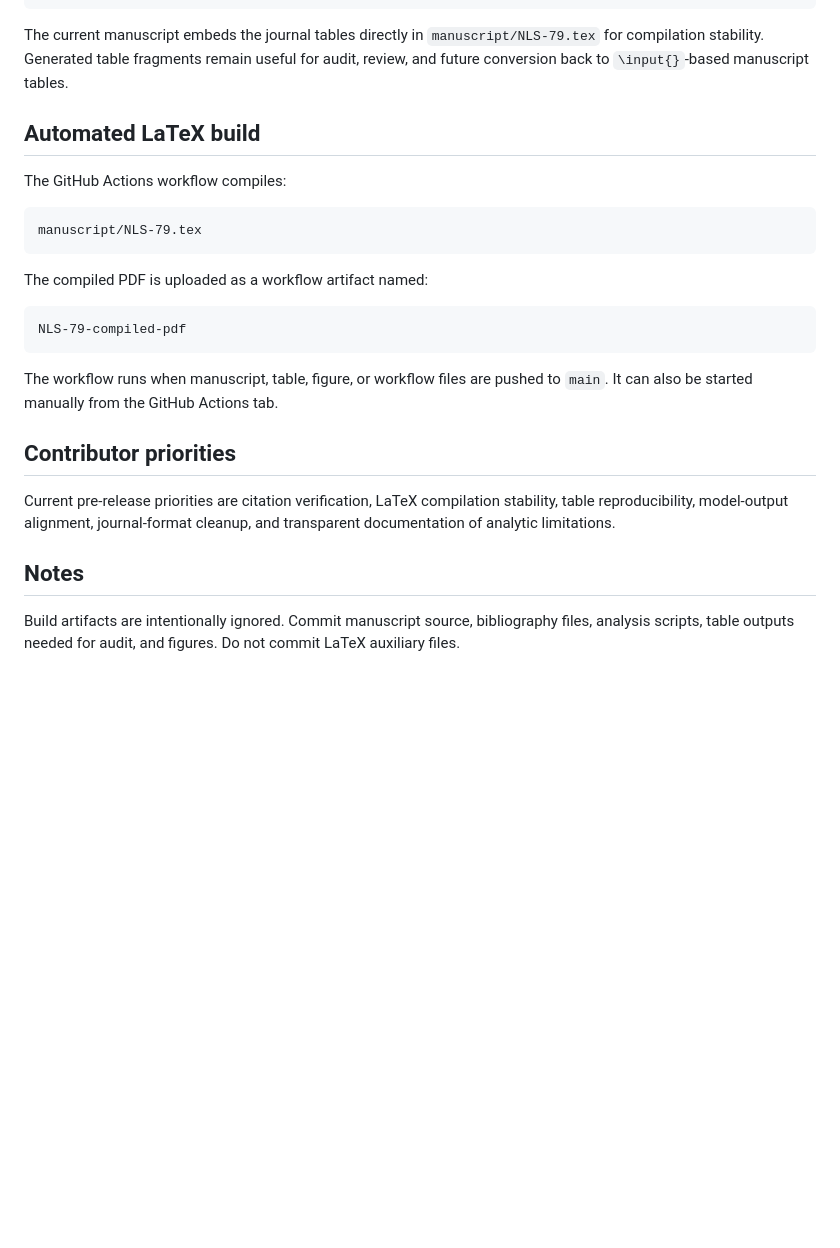
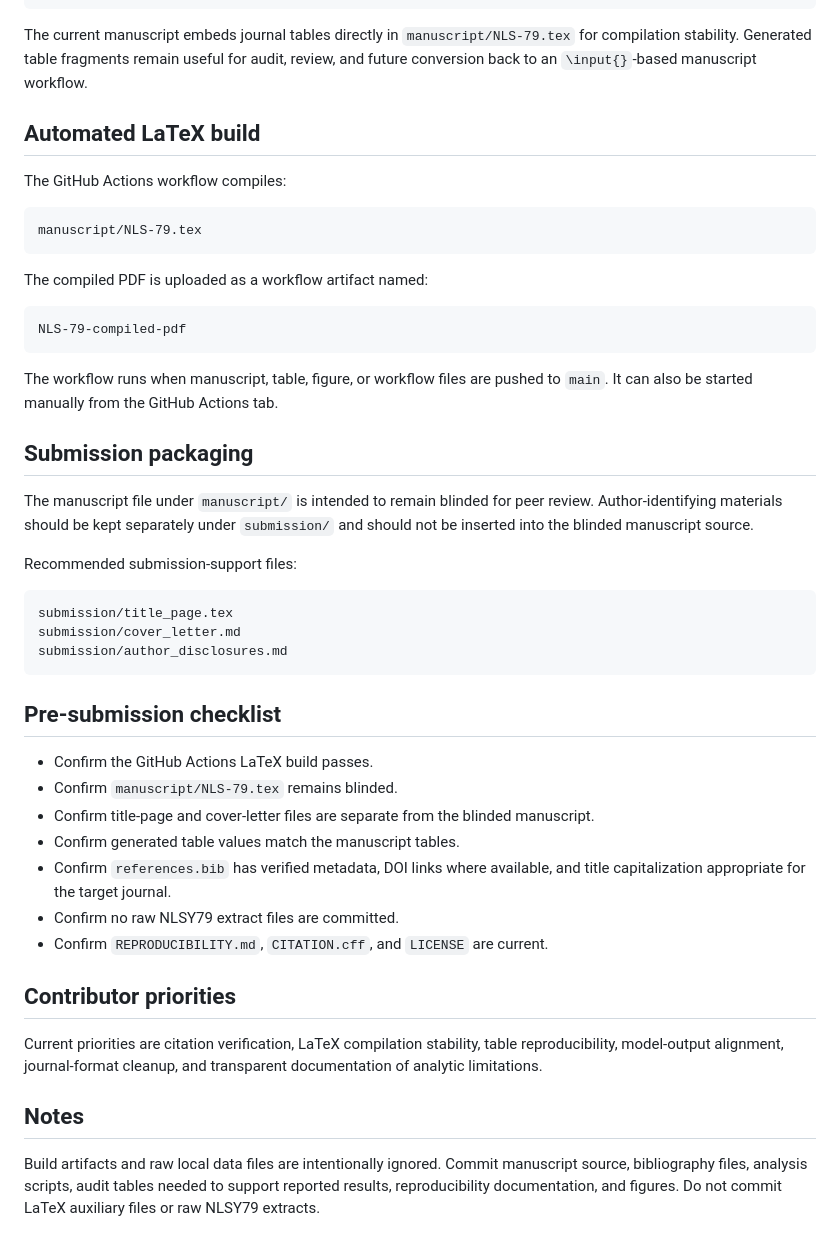
Before and after one commit to pskeffington/Family_and_Economic_issues, a Markdown page: README.md, the part around one of its changes. Rendered like a GitHub page; blank space fills up the shorter version.

Commit message:
Update README for submission and reproducibility cleanup

````diff
--- a/README.md
+++ b/README.md
@@ -81,7 +90,7 @@ analytic_marital_panel.csv
 analytic_person_file.csv
 ```
 
-The current manuscript embeds the journal tables directly in `manuscript/NLS-79.tex` for compilation stability. Generated table fragments remain useful for audit, review, and future conversion back to `\input{}`-based manuscript tables.
+The current manuscript embeds journal tables directly in `manuscript/NLS-79.tex` for compilation stability. Generated table fragments remain useful for audit, review, and future conversion back to an `\input{}`-based manuscript workflow.
 
 ## Automated LaTeX build
 
@@ -99,10 +108,32 @@ NLS-79-compiled-pdf
 
 The workflow runs when manuscript, table, figure, or workflow files are pushed to `main`. It can also be started manually from the GitHub Actions tab.
 
+## Submission packaging
+
+The manuscript file under `manuscript/` is intended to remain blinded for peer review. Author-identifying materials should be kept separately under `submission/` and should not be inserted into the blinded manuscript source.
+
+Recommended submission-support files:
+
+```text
+submission/title_page.tex
+submission/cover_letter.md
+submission/author_disclosures.md
+```
+
+## Pre-submission checklist
+
+- Confirm the GitHub Actions LaTeX build passes.
+- Confirm `manuscript/NLS-79.tex` remains blinded.
+- Confirm title-page and cover-letter files are separate from the blinded manuscript.
+- Confirm generated table values match the manuscript tables.
+- Confirm `references.bib` has verified metadata, DOI links where available, and title capitalization appropriate for the target journal.
+- Confirm no raw NLSY79 extract files are committed.
+- Confirm `REPRODUCIBILITY.md`, `CITATION.cff`, and `LICENSE` are current.
+
 ## Contributor priorities
 
-Current pre-release priorities are citation verification, LaTeX compilation stability, table reproducibility, model-output alignment, journal-format cleanup, and transparent documentation of analytic limitations.
+Current priorities are citation verification, LaTeX compilation stability, table reproducibility, model-output alignment, journal-format cleanup, and transparent documentation of analytic limitations.
 
 ## Notes
 
-Build artifacts are intentionally ignored. Commit manuscript source, bibliography files, analysis scripts, table outputs needed for audit, and figures. Do not commit LaTeX auxiliary files.
+Build artifacts and raw local data files are intentionally ignored. Commit manuscript source, bibliography files, analysis scripts, audit tables needed to support reported results, reproducibility documentation, and figures. Do not commit LaTeX auxiliary files or raw NLSY79 extracts.
````
Also changed, not shown: other parts of README.md (+15 -6 lines).
